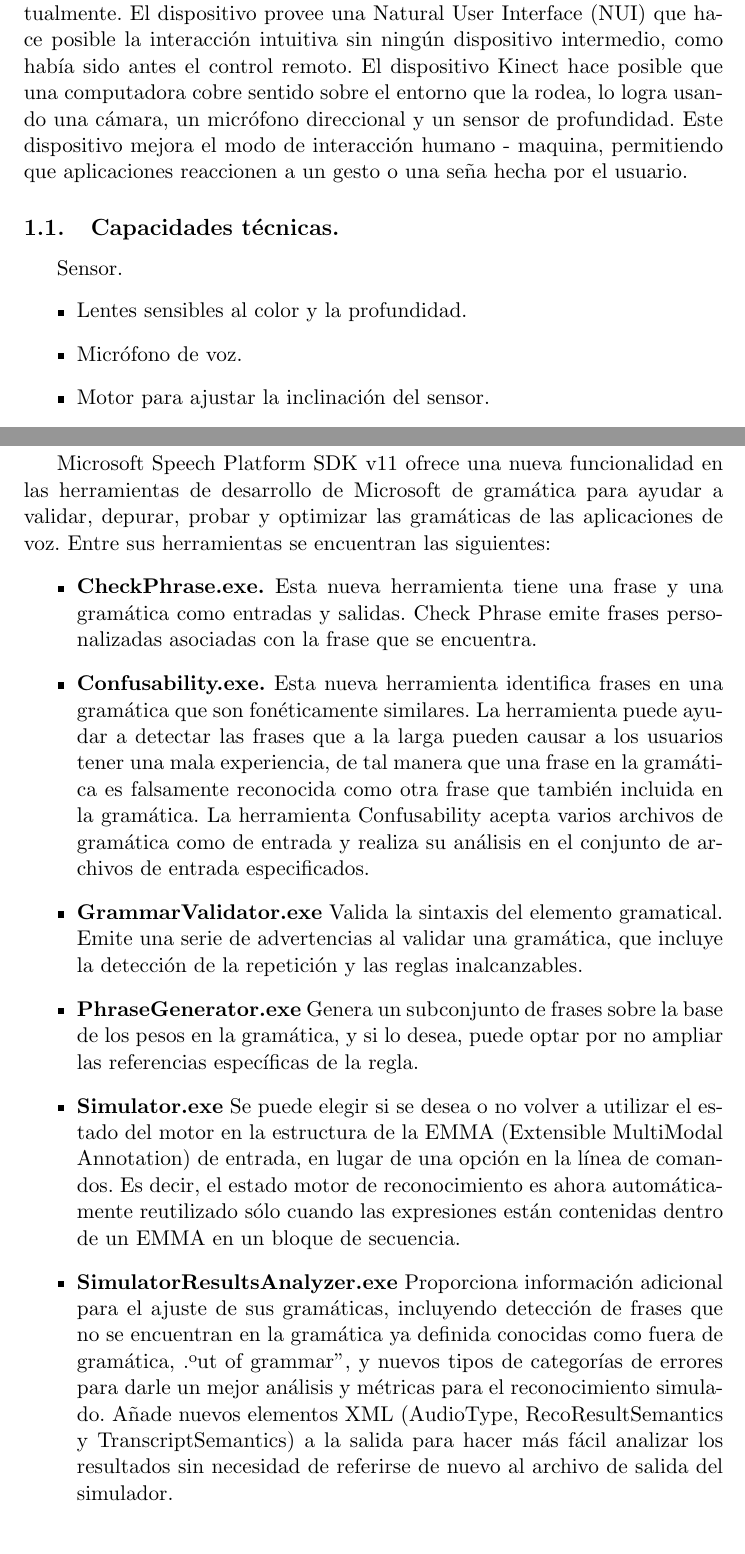
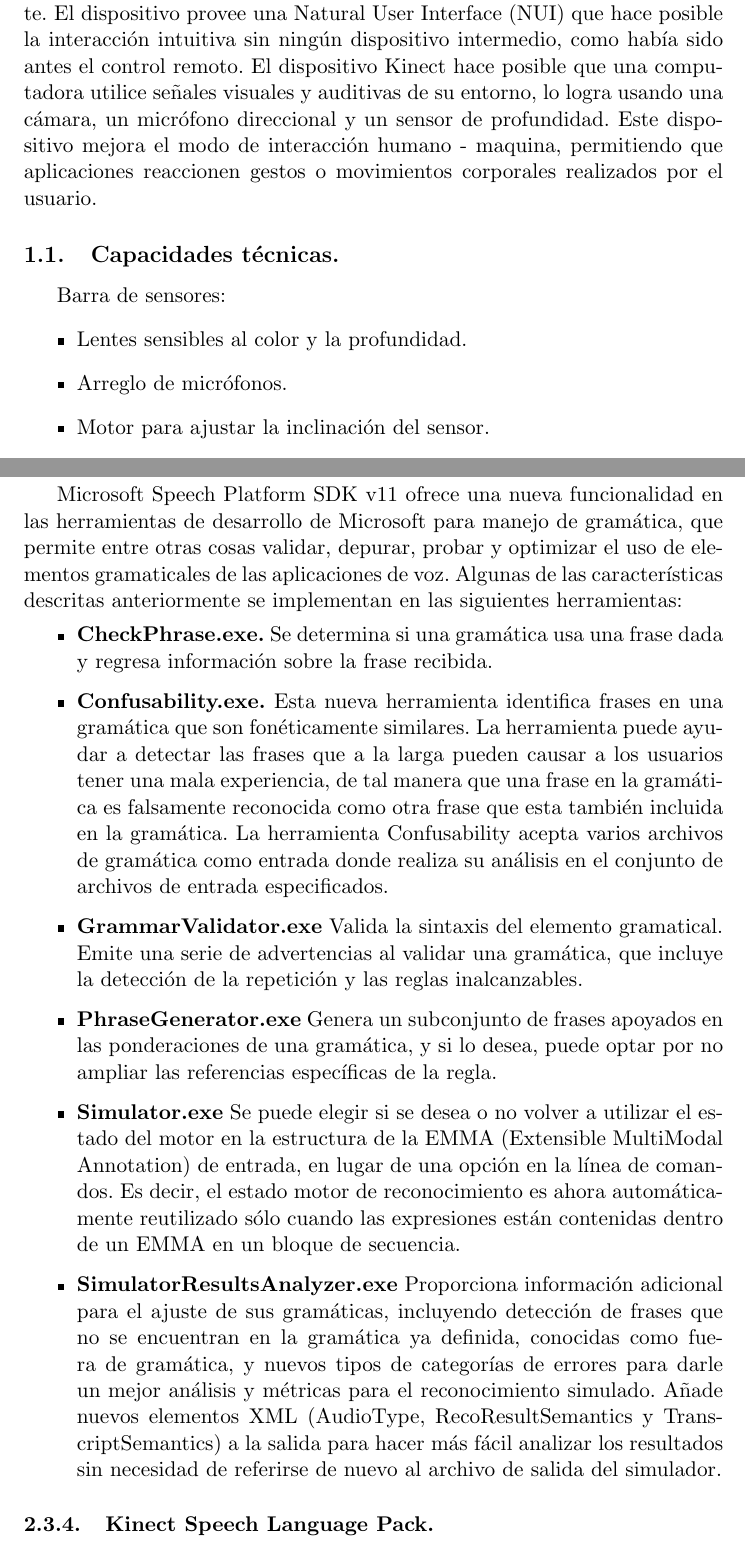
Before and after one commit to jenncuzz/Proyecto, a LaTeX document (Documentacion_01a.tex): two parts of pages 3 and 7 of 8, joined at a grey line, cut so that both start at the same text. Compiled offline with pdfLaTeX.

Commit message:
2012-09-01

```diff
--- a/Documentacion_01a.tex
+++ b/Documentacion_01a.tex
@@ -13,13 +13,13 @@
 \newpage
 \section{Descripción del Dispositivo}
 Kinect empezó como una propuesta de Microsoft en Junio del 2009, al principio fue conocido con el nombre de ''Project Natal'' y lanzado en noviembre del año siguiente ya con el nombre con el que se le conoce actualmente. El dispositivo provee una Natural User Interface (NUI) que hace posible la interacción intuitiva sin ningún dispositivo intermedio, como había sido antes el control remoto.
-El dispositivo Kinect hace posible que una computadora cobre sentido sobre el entorno que la rodea, lo logra usando una cámara, un micrófono direccional y un sensor de profundidad. Este dispositivo mejora el modo de interacción humano - maquina, permitiendo que aplicaciones reaccionen a un gesto o una seña hecha por el usuario.
+El dispositivo Kinect hace posible que una computadora utilice señales visuales y auditivas de su entorno, lo logra usando una cámara, un micrófono direccional y un sensor de profundidad. Este dispositivo mejora el modo de interacción humano - maquina, permitiendo que aplicaciones reaccionen gestos o movimientos corporales realizados por el usuario.
 
-\subsection{Capacidades técnicas.}
-Sensor.
+\subsection{Capacidades técnicas.} %Referencia bibliografica http://www.play.com/Games/Xbox360/4-/10296372/Kinect/Product.html
+Barra de sensores:
 \begin{itemize} %viñetas
 \item Lentes sensibles al color y la profundidad.
-\item Micrófono de voz.
+\item Arreglo de micrófonos.
 \item Motor para ajustar la inclinación del sensor.
 \item Compatible con Windows y consolas Xbox existentes.
 \end{itemize}
@@ -128,14 +131,16 @@
 \end{itemize}
 
 \subsubsection{Microsoft Speech Platform Runtime.}
-Microsoft Speech Platform SDK v11 ofrece una nueva funcionalidad en las herramientas de desarrollo de Microsoft de gramática para ayudar a validar, depurar, probar y optimizar las gramáticas de las aplicaciones de voz. Entre sus herramientas se encuentran las siguientes:
+%PONER REFERENCIA http://msdn.microsoft.com/en-us/library/hh362855
+Microsoft Speech Platform SDK v11 ofrece una nueva funcionalidad en las herramientas de desarrollo de Microsoft para manejo de gramática, que permite entre otras cosas validar, depurar, probar y optimizar el uso de elementos gramaticales de las aplicaciones de voz. Algunas de las características descritas anteriormente se implementan en las siguientes herramientas:
+%DEFINICIÓN DE LA GRAMATICA QUE MANEJA
 \begin{itemize}
-\item \textbf{CheckPhrase.exe.} Esta nueva herramienta tiene una frase y una gramática como entradas y salidas. Check Phrase emite frases personalizadas asociadas con la frase que se encuentra.
-\item \textbf{Confusability.exe.} Esta nueva herramienta identifica frases en una gramática que son fonéticamente similares. La herramienta puede ayudar a detectar las frases que a la larga pueden causar a los usuarios tener una mala experiencia, de tal manera que una frase en la gramática es falsamente reconocida como otra frase que también incluida en la gramática. La herramienta Confusability acepta varios archivos de gramática como de entrada y realiza su análisis en el conjunto de archivos de entrada especificados.
+\item \textbf{CheckPhrase.exe.} Se determina si una gramática usa una frase dada y regresa información sobre la frase recibida. %INVESTIGAR SU USO
+\item \textbf{Confusability.exe.} Esta nueva herramienta identifica frases en una gramática que son fonéticamente similares. La herramienta puede ayudar a detectar las frases que a la larga pueden causar a los usuarios tener una mala experiencia, de tal manera que una frase en la gramática es falsamente reconocida como otra frase que esta también incluida en la gramática. La herramienta Confusability acepta varios archivos de gramática como entrada donde realiza su análisis en el conjunto de archivos de entrada especificados.
 \item \textbf{GrammarValidator.exe} Valida la sintaxis del elemento gramatical. Emite una serie de advertencias al validar una gramática, que incluye la detección de la repetición y las reglas inalcanzables.
-\item \textbf{PhraseGenerator.exe} Genera un subconjunto de frases sobre la base de los pesos en la gramática, y si lo desea, puede optar por no ampliar las referencias específicas de la regla.
-\item \textbf{Simulator.exe} Se puede elegir si se desea o no volver a utilizar el estado del motor en la estructura de la EMMA (Extensible MultiModal Annotation) de entrada, en lugar de una opción en la línea de comandos. Es decir, el estado motor de reconocimiento es ahora automáticamente reutilizado sólo cuando las expresiones están contenidas dentro de un EMMA en un bloque de secuencia.
-\item \textbf{SimulatorResultsAnalyzer.exe} Proporciona información adicional para el ajuste de sus gramáticas, incluyendo detección de frases que no se encuentran en la gramática ya definida conocidas como fuera de gramática, "out of grammar", y nuevos tipos de categorías de errores para darle un mejor análisis y métricas para el reconocimiento simulado. Añade nuevos elementos XML (AudioType, RecoResultSemantics y TranscriptSemantics) a la salida para hacer más fácil analizar los resultados sin necesidad de referirse de nuevo al archivo de salida del simulador.
+\item \textbf{PhraseGenerator.exe} Genera un subconjunto de frases apoyados en las ponderaciones de una gramática, y si lo desea, puede optar por no ampliar las referencias específicas de la regla.
+\item \textbf{Simulator.exe} Se puede elegir si se desea o no volver a utilizar el estado del motor en la estructura de la EMMA (Extensible MultiModal Annotation) de entrada, en lugar de una opción en la línea de comandos. Es decir, el estado motor de reconocimiento es ahora automáticamente reutilizado sólo cuando las expresiones están contenidas dentro de un EMMA en un bloque de secuencia.  %EXPLICA EMMA
+\item \textbf{SimulatorResultsAnalyzer.exe} Proporciona información adicional para el ajuste de sus gramáticas, incluyendo detección de frases que no se encuentran en la gramática ya definida, conocidas como fuera de gramática, y nuevos tipos de categorías de errores para darle un mejor análisis y métricas para el reconocimiento simulado. Añade nuevos elementos XML (AudioType, RecoResultSemantics y TranscriptSemantics) a la salida para hacer más fácil analizar los resultados sin necesidad de referirse de nuevo al archivo de salida del simulador.
 \end{itemize}
 
 \subsubsection{Kinect Speech Language Pack.}
```
Also changed, not shown: Documentacion_01a.pdf, Documentacion_01a.tex (37 more changed lines).
